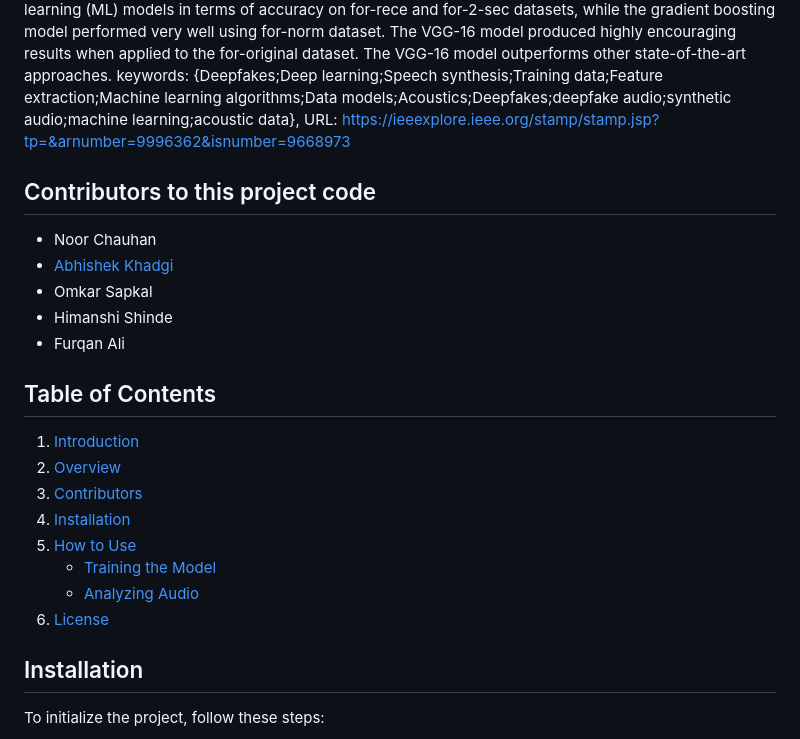
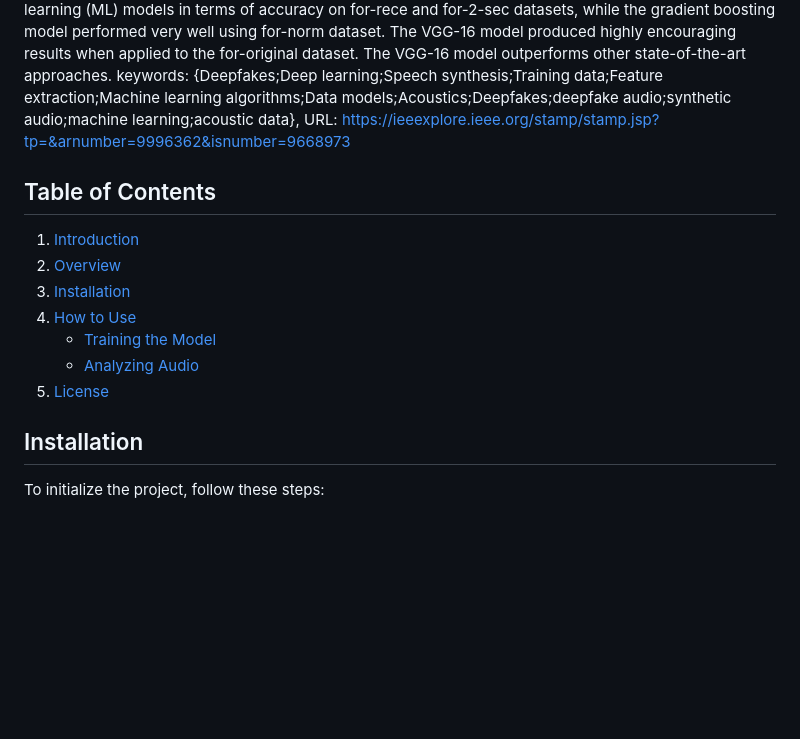
Before and after one commit to satawatchaitya3-pixel/Deepfake_audio_detection, a Markdown page: README.md, the part around the change. Drawn GitHub-style; blank space fills up the shorter version.

```diff
--- a/README.md
+++ b/README.md
@@ -12,22 +12,15 @@ keywords: {Deepfakes;Deep learning;Speech synthesis;Training data;Feature extrac
 URL: https://ieeexplore.ieee.org/stamp/stamp.jsp?tp=&arnumber=9996362&isnumber=9668973
 
 
-## Contributors to this project code
-- Noor Chauhan
-- [Abhishek Khadgi](https://github.com/abhis-hek)
-- Omkar Sapkal
-- Himanshi Shinde
-- Furqan Ali
 
 ## Table of Contents
 1. [Introduction](#aiamplify-deepfake-audio-detection-project)
 2. [Overview](#overview)
-3. [Contributors](#contributors)
-4. [Installation](#installation)
-5. [How to Use](#how-to-use)
+3. [Installation](#installation)
+4. [How to Use](#how-to-use)
    - [Training the Model](#training-the-model)
    - [Analyzing Audio](#analyzing-audio)
-6. [License](#license)
+5. [License](#license)
 
 ## Installation
 To initialize the project, follow these steps:
```
